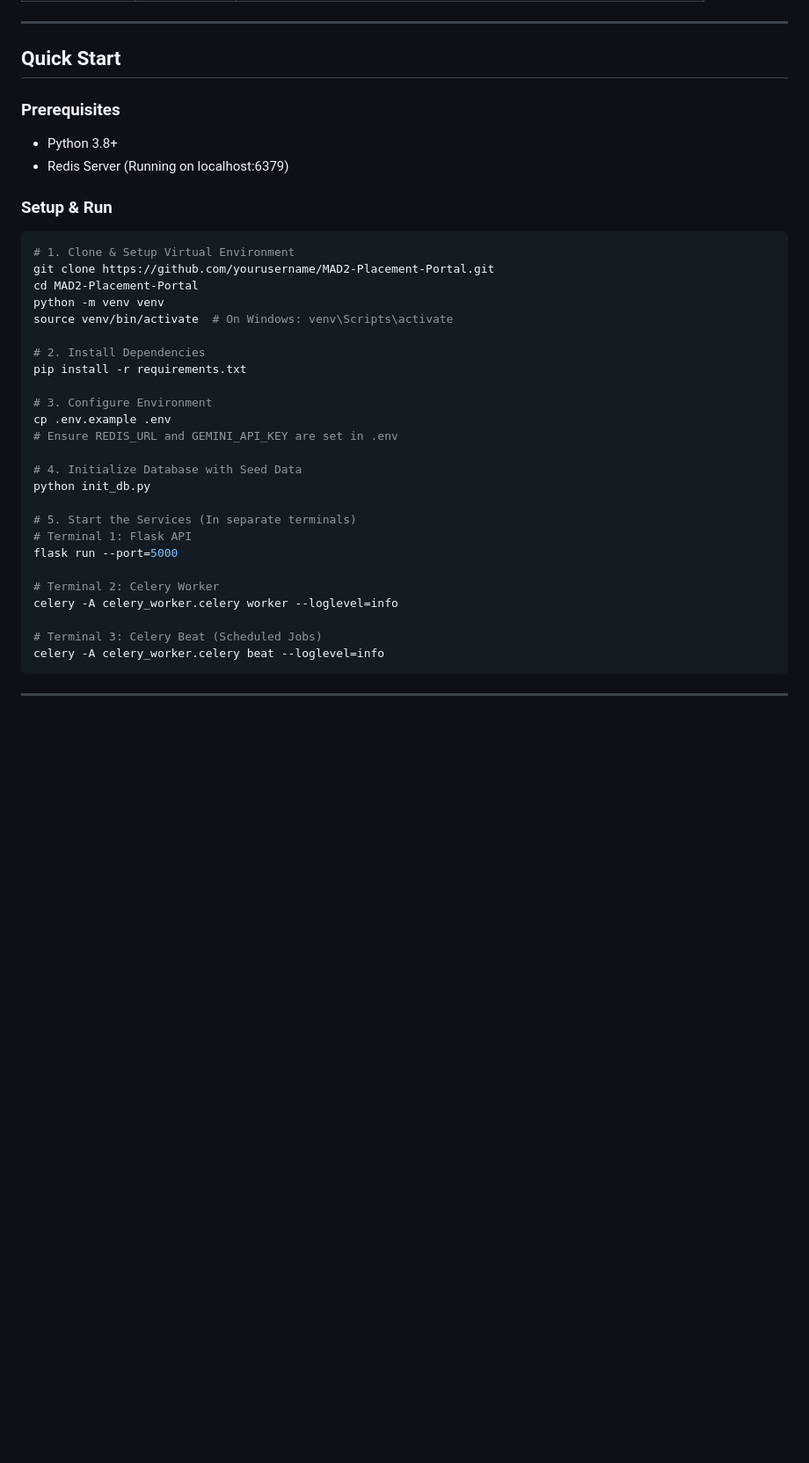
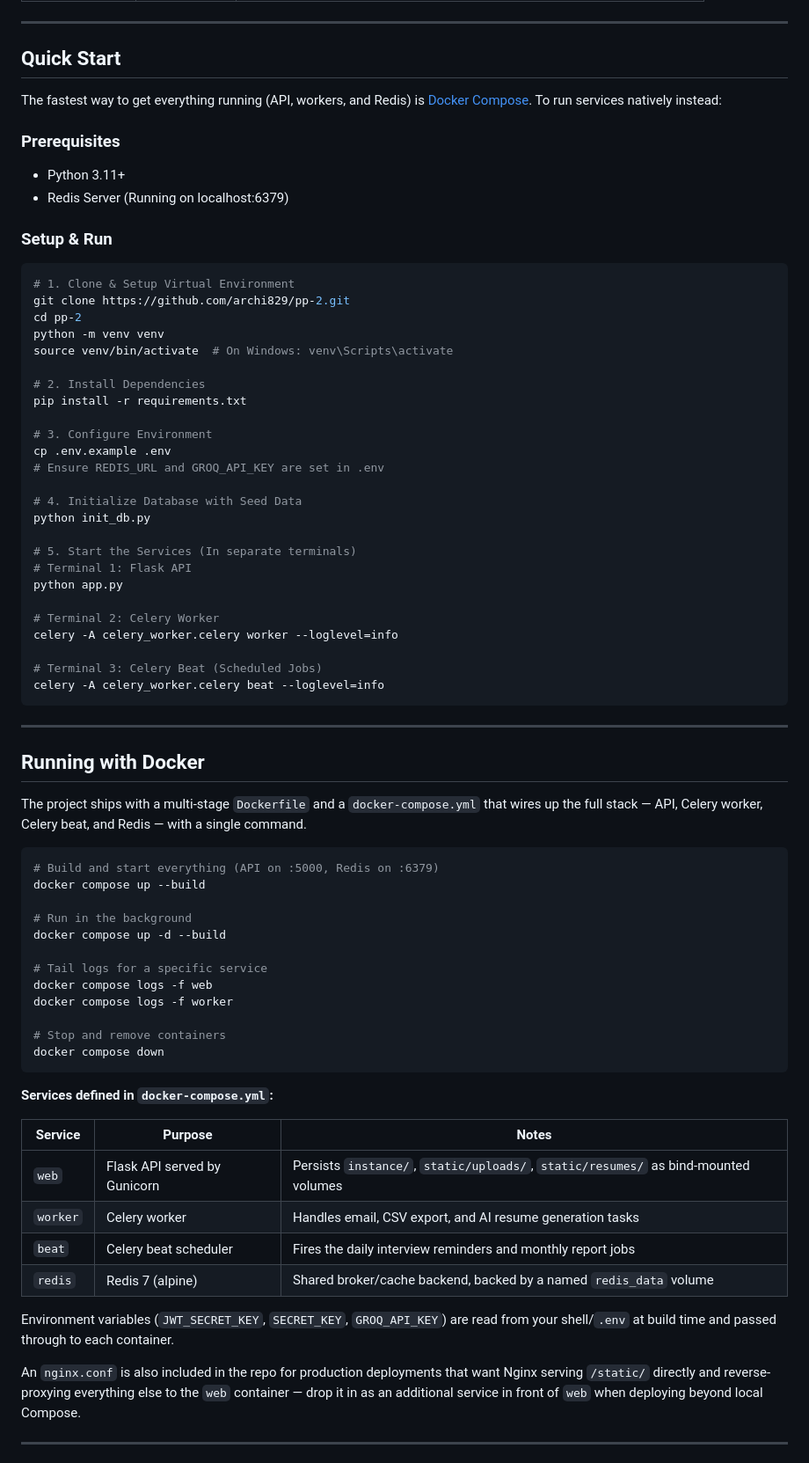
Before and after one commit to archi829/pp-2, a Markdown page: README.md, the part around one of its changes. Shown at 88% size. Rendered like a GitHub page; blank space fills up the shorter version.

````diff
--- a/README.md
+++ b/README.md
@@ -219,15 +237,17 @@ flowchart TD
 
 ## Quick Start
 
+The fastest way to get everything running (API, workers, and Redis) is [Docker Compose](#running-with-docker). To run services natively instead:
+
 ### Prerequisites
-* Python 3.8+
+* Python 3.11+
 * Redis Server (Running on localhost:6379)
 
 ### Setup & Run
 ```bash
 # 1. Clone & Setup Virtual Environment
-git clone https://github.com/yourusername/MAD2-Placement-Portal.git
-cd MAD2-Placement-Portal
+git clone https://github.com/archi829/pp-2.git
+cd pp-2
 python -m venv venv
 source venv/bin/activate  # On Windows: venv\Scripts\activate
 
@@ -236,14 +256,14 @@ pip install -r requirements.txt
 
 # 3. Configure Environment
 cp .env.example .env
-# Ensure REDIS_URL and GEMINI_API_KEY are set in .env
+# Ensure REDIS_URL and GROQ_API_KEY are set in .env
 
 # 4. Initialize Database with Seed Data
 python init_db.py
 
 # 5. Start the Services (In separate terminals)
 # Terminal 1: Flask API
-flask run --port=5000
+python app.py
 
 # Terminal 2: Celery Worker
 celery -A celery_worker.celery worker --loglevel=info
@@ -254,3 +274,37 @@ celery -A celery_worker.celery beat --loglevel=info
 
 ---
 
+## Running with Docker
+
+The project ships with a multi-stage `Dockerfile` and a `docker-compose.yml` that wires up the full stack — API, Celery worker, Celery beat, and Redis — with a single command.
+
+```bash
+# Build and start everything (API on :5000, Redis on :6379)
+docker compose up --build
+
+# Run in the background
+docker compose up -d --build
+
+# Tail logs for a specific service
+docker compose logs -f web
+docker compose logs -f worker
+
+# Stop and remove containers
+docker compose down
+```
+
+**Services defined in `docker-compose.yml`:**
+
+| Service | Purpose | Notes |
+| --- | --- | --- |
+| `web` | Flask API served by Gunicorn | Persists `instance/`, `static/uploads/`, `static/resumes/` as bind-mounted volumes |
+| `worker` | Celery worker | Handles email, CSV export, and AI resume generation tasks |
+| `beat` | Celery beat scheduler | Fires the daily interview reminders and monthly report jobs |
+| `redis` | Redis 7 (alpine) | Shared broker/cache backend, backed by a named `redis_data` volume |
+
+Environment variables (`JWT_SECRET_KEY`, `SECRET_KEY`, `GROQ_API_KEY`) are read from your shell/`.env` at build time and passed through to each container.
+
+An `nginx.conf` is also included in the repo for production deployments that want Nginx serving `/static/` directly and reverse-proxying everything else to the `web` container — drop it in as an additional service in front of `web` when deploying beyond local Compose.
+
+---
+
````
Also changed, not shown: other parts of README.md (+85 -24 lines).
